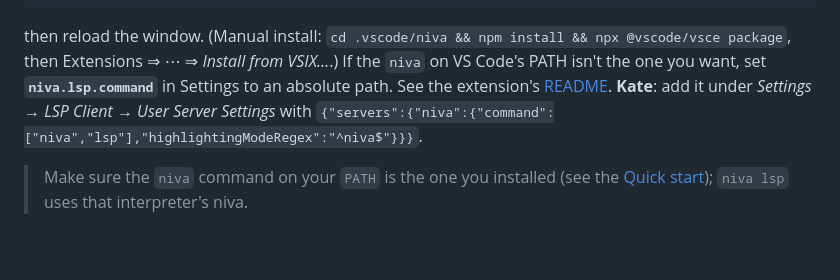
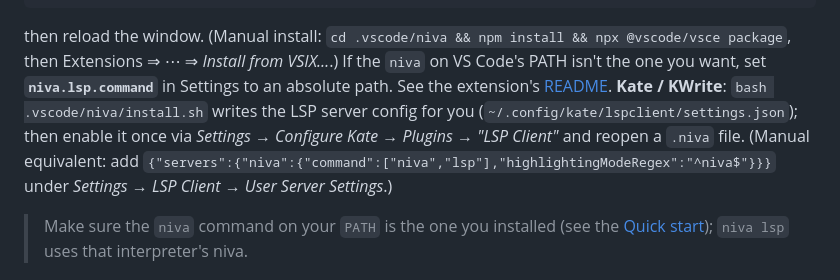
Before and after one commit to johnzastrow/niva, a Markdown page: docs/guide/editor-integration.md, the part around the change. Drawn GitHub-style; blank space fills up the shorter version.

Commit message:
feat(editors): install.sh wires Kate's LSP client to `niva lsp` (#79)
The installer set up Kate syntax highlighting but not the language server. It now
also writes ~/.config/kate/lspclient/settings.json (merging into any existing user
server settings so other servers are preserved), pointing Kate's LSP Client at the
absolute `niva lsp` — so Kate gets completion/diagnostics/hover, not just colour. The
user still enables the "LSP Client" plugin once in Kate's settings (documented).
Needs python3 for the safe JSON merge; degrades to syntax-only otherwise.

Co-authored-by: Claude Opus 4.8 (1M context) <noreply@anthropic.com>

```diff
--- a/docs/guide/editor-integration.md
+++ b/docs/guide/editor-integration.md
@@ -57,8 +57,11 @@ bash .vscode/niva/install.sh    # packages a .vsix and installs it via the `code
 then reload the window. (Manual install: `cd .vscode/niva && npm install && npx @vscode/vsce
 package`, then Extensions ⇒ ⋯ ⇒ *Install from VSIX…*.) If the `niva` on VS Code's PATH isn't the
 one you want, set **`niva.lsp.command`** in Settings to an absolute path. See the extension's
-[README](../../.vscode/niva/README.md). **Kate**: add it under *Settings → LSP Client → User
-Server Settings* with `{"servers":{"niva":{"command":["niva","lsp"],"highlightingModeRegex":"^niva$"}}}`.
+[README](../../.vscode/niva/README.md). **Kate / KWrite**: `bash .vscode/niva/install.sh` writes the
+LSP server config for you (`~/.config/kate/lspclient/settings.json`); then enable it once via
+*Settings → Configure Kate → Plugins → "LSP Client"* and reopen a `.niva` file. (Manual equivalent:
+add `{"servers":{"niva":{"command":["niva","lsp"],"highlightingModeRegex":"^niva$"}}}` under
+*Settings → LSP Client → User Server Settings*.)
 
 > Make sure the `niva` command on your `PATH` is the one you installed (see the [Quick
 > start](quickstart.md)); `niva lsp` uses that interpreter's niva.
```
